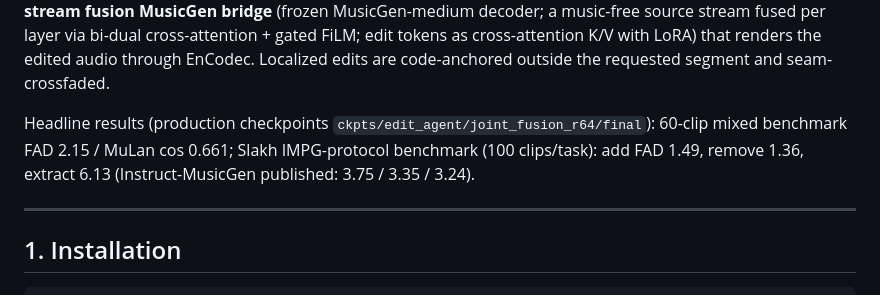
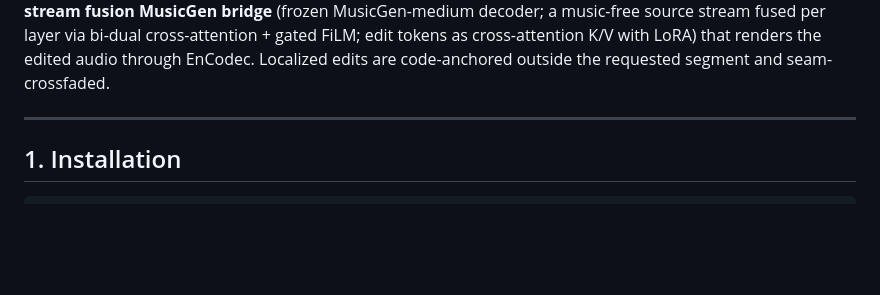
Before and after one commit to OpenRB-Lab/AURA, a Markdown page: README.md, the part around the change. Rendered like a GitHub page; blank space fills up the shorter version.

```diff
--- a/README.md
+++ b/README.md
@@ -29,11 +29,6 @@ music-free source stream fused per layer via bi-dual cross-attention + gated
 FiLM; edit tokens as cross-attention K/V with LoRA) that renders the edited
 audio through EnCodec. Localized edits are code-anchored outside the requested
 segment and seam-crossfaded.
-
-Headline results (production checkpoints `ckpts/edit_agent/joint_fusion_r64/final`):
-60-clip mixed benchmark FAD 2.15 / MuLan cos 0.661; Slakh IMPG-protocol
-benchmark (100 clips/task): add FAD 1.49, remove 1.36, extract 6.13
-(Instruct-MusicGen published: 3.75 / 3.35 / 3.24).
 
 ---
 
```
